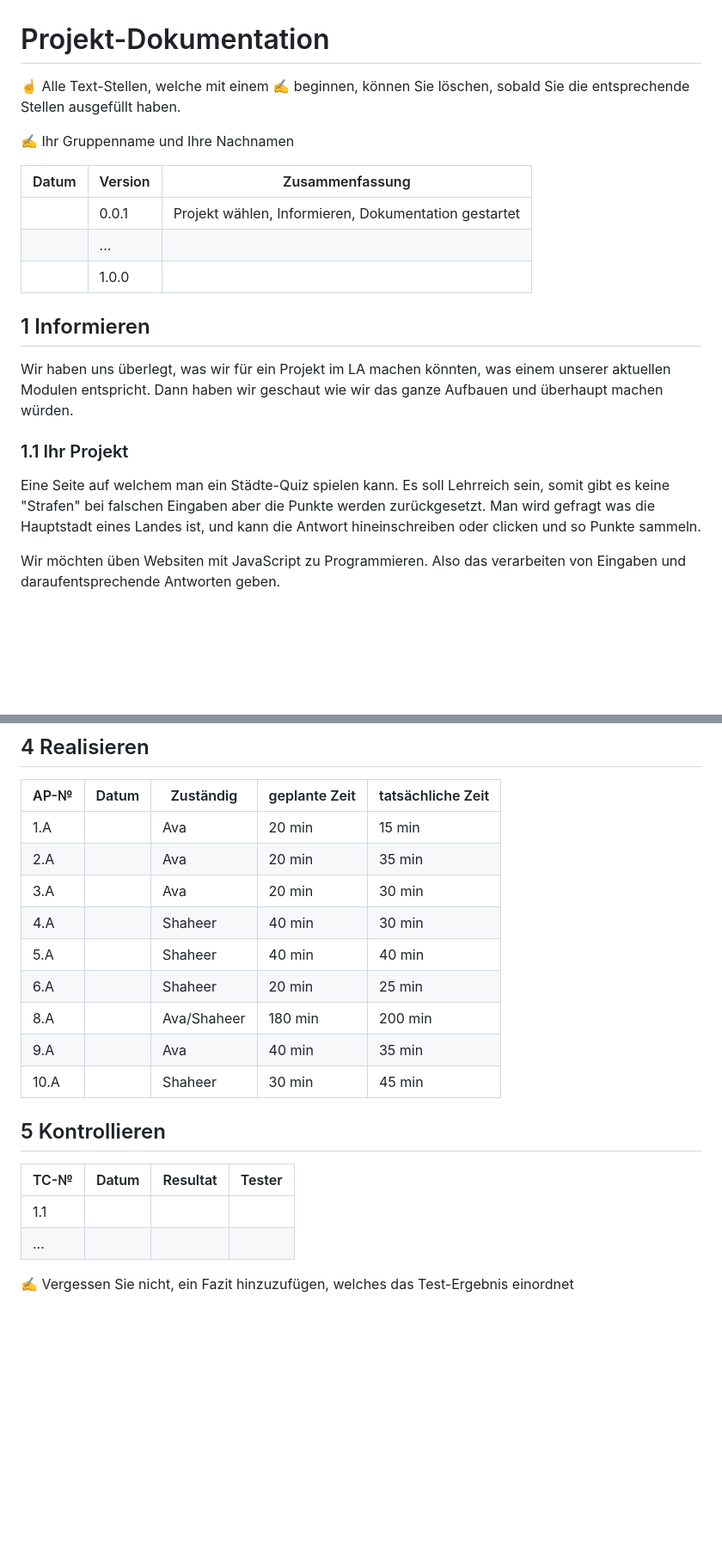
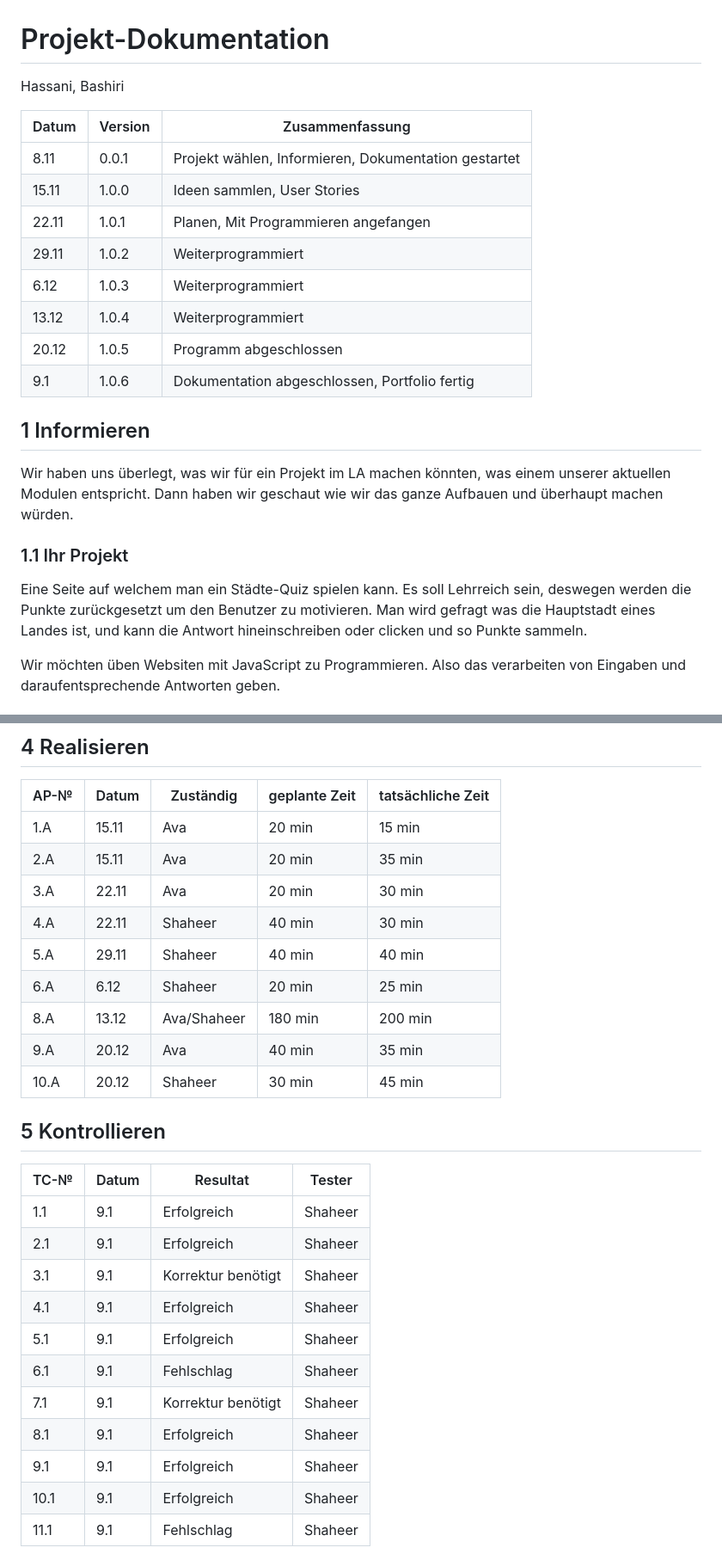
Before and after one commit to ShaheerBashiri/LA1302, a Markdown page: projektdokumentation.md, 2 parts joined by grey strips. Shown at 86% size. Drawn GitHub-style; blank space fills up the shorter version.

```diff
--- a/projektdokumentation.md
+++ b/projektdokumentation.md
@@ -1,14 +1,18 @@
 # Projekt-Dokumentation
 
-☝️ Alle Text-Stellen, welche mit einem ✍️ beginnen, können Sie löschen, sobald Sie die entsprechende Stellen ausgefüllt haben.
-
-✍️ Ihr Gruppenname und Ihre Nachnamen
+Hassani, Bashiri
 
 | Datum | Version | Zusammenfassung                                              |
 | ----- | ------- | ------------------------------------------------------------ |
-|       | 0.0.1   | Projekt wählen, Informieren, Dokumentation gestartet |
-|       | ...     |                                                              |
-|       | 1.0.0   |                                                              |
+| 8.11      | 0.0.1   | Projekt wählen, Informieren, Dokumentation gestartet         |
+| 15.11      | 1.0.0   | Ideen sammlen, User Stories|
+| 22.11      | 1.0.1   | Planen, Mit Programmieren angefangen |
+| 29.11      | 1.0.2   | Weiterprogrammiert                  |
+| 6.12      | 1.0.3   | Weiterprogrammiert                        |
+| 13.12      | 1.0.4   | Weiterprogrammiert                                |
+| 20.12      | 1.0.5   | Programm abgeschlossen                                    |
+| 9.1      | 1.0.6   | Dokumentation abgeschlossen, Portfolio fertig     |
+
 
 ## 1 Informieren
 
@@ -16,7 +20,7 @@ Wir haben uns überlegt, was wir für ein Projekt im LA machen könnten, was ein
 
 ### 1.1 Ihr Projekt
 
-Eine Seite auf welchem man ein Städte-Quiz spielen kann. Es soll Lehrreich sein, somit gibt es keine "Strafen" bei falschen Eingaben aber die Punkte werden zurückgesetzt. Man wird gefragt was die Hauptstadt eines Landes ist, und kann die Antwort hineinschreiben oder clicken und so Punkte sammeln.
+Eine Seite auf welchem man ein Städte-Quiz spielen kann. Es soll Lehrreich sein, deswegen werden die Punkte zurückgesetzt um den Benutzer zu motivieren. Man wird gefragt was die Hauptstadt eines Landes ist, und kann die Antwort hineinschreiben oder clicken und so Punkte sammeln.
 
 Wir möchten üben Websiten mit JavaScript zu Programmieren. Also das verarbeiten von Eingaben und daraufentsprechende Antworten geben.
 
@@ -73,23 +89,30 @@ Wir mussten uns dann schliesslich entscheiden welche Städte abgefragt werden, u
 
 | AP-№ | Datum | Zuständig | geplante Zeit | tatsächliche Zeit |
 | ---- | ----- | --------- | ------------- | ----------------- |
-| 1.A  |       |    Ava       |      20 min         |    15 min               |
-| 2.A |       |       Ava    |      20 min         |       35 min            |
-|3.A||Ava|20 min|30 min|
-|4.A||Shaheer|40 min|30 min|
-|5.A||Shaheer|40 min|40 min|
-|6.A||Shaheer|20 min| 25 min|
-|8.A||Ava/Shaheer|180 min|200 min|
-|9.A||Ava|40 min|35 min|
-|10.A||Shaheer|30 min|45 min|
+| 1.A  |15.11        |    Ava       |      20 min         |    15 min               |
+| 2.A |15.11        |       Ava    |      20 min         |       35 min            |
+|3.A|22.11 |Ava|20 min|30 min|
+|4.A|22.11 |Shaheer|40 min|30 min|
+|5.A|29.11 |Shaheer|40 min|40 min|
+|6.A|6.12 |Shaheer|20 min| 25 min|
+|8.A|13.12 |Ava/Shaheer|180 min|200 min|
+|9.A|20.12 |Ava|40 min|35 min|
+|10.A|20.12 |Shaheer|30 min|45 min|
 
 
 
 ## 5 Kontrollieren
 
-| TC-№ | Datum | Resultat | Tester |
-| ---- | ----- | -------- | ------ |
-| 1.1  |       |          |        |
-| ...  |       |          |        |
-
-✍️ Vergessen Sie nicht, ein Fazit hinzuzufügen, welches das Test-Ergebnis einordnet
+| TC-№ | Datum       | Resultat            | Tester   |
+|-------|-------------|---------------------|----------|
+| 1.1   | 9.1  | Erfolgreich         | Shaheer  |
+| 2.1   | 9.1 | Erfolgreich         | Shaheer  |
+| 3.1   | 9.1  | Korrektur benötigt  | Shaheer  |
+| 4.1   | 9.1  | Erfolgreich         | Shaheer  |
+| 5.1   | 9.1  | Erfolgreich         | Shaheer  |
+| 6.1   | 9.1 | Fehlschlag          | Shaheer  |
+| 7.1   | 9.1  | Korrektur benötigt  | Shaheer  |
+| 8.1   | 9.1 | Erfolgreich         | Shaheer  |
+| 9.1   | 9.1 | Erfolgreich         | Shaheer  |
+| 10.1  | 9.1  | Erfolgreich         | Shaheer  |
+| 11.1  | 9.1  | Fehlschlag          | Shaheer  |
```
Also changed, not shown: other parts of projektdokumentation.md (+28 -16 lines).
